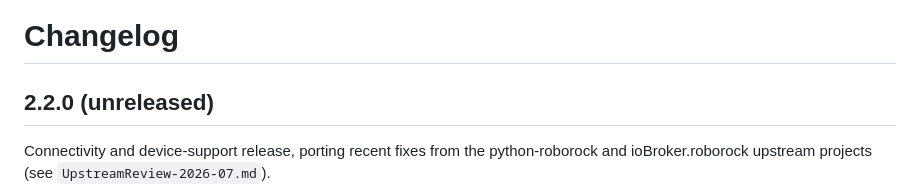
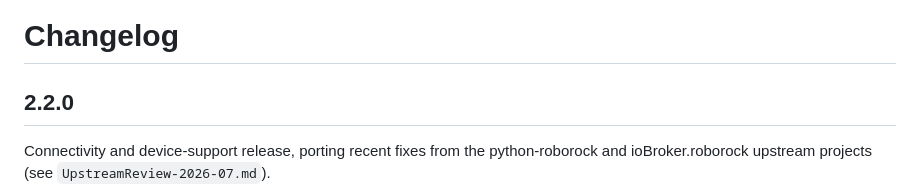
Before and after one commit to tasict/homebridge-roborock-vacuum, a Markdown page: CHANGELOG.md, the part around the change. Rendered like a GitHub page.

Commit message:
docs: drop unreleased marker from 2.2.0 changelog entry

```diff
--- a/CHANGELOG.md
+++ b/CHANGELOG.md
@@ -1,6 +1,6 @@
 # Changelog
 
-## 2.2.0 (unreleased)
+## 2.2.0
 
 Connectivity and device-support release, porting recent fixes from the python-roborock and ioBroker.roborock upstream projects (see `UpstreamReview-2026-07.md`).
 
```
